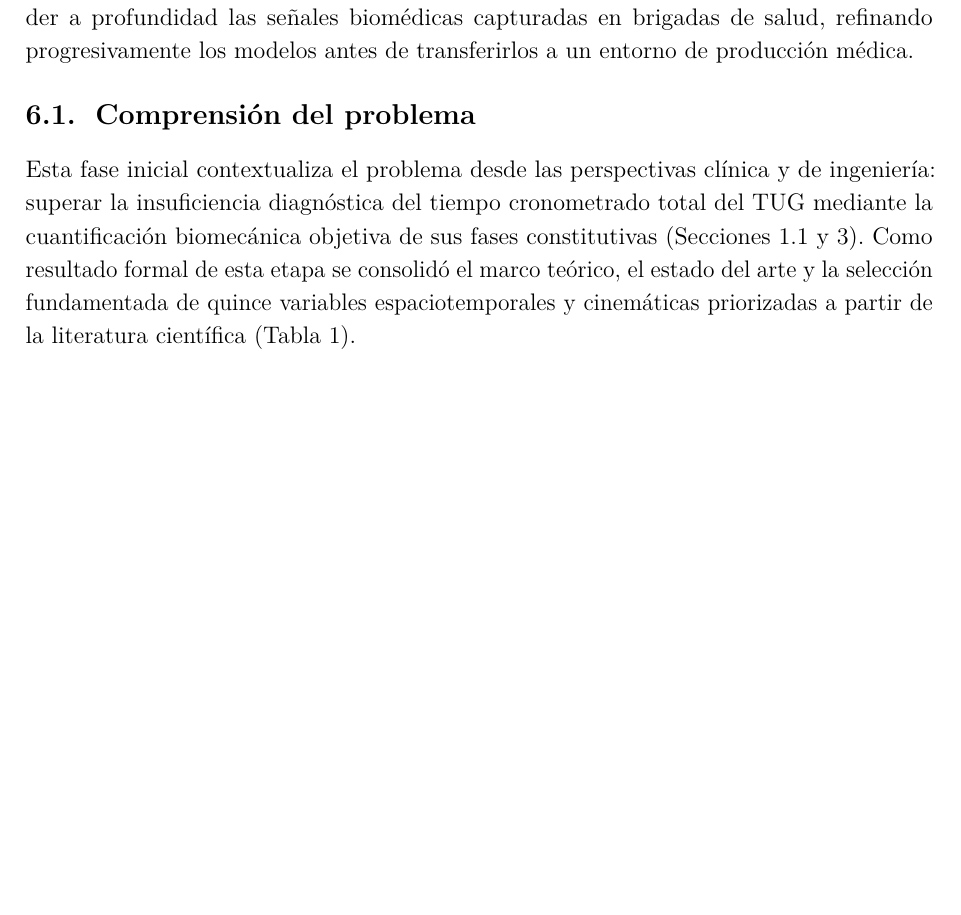
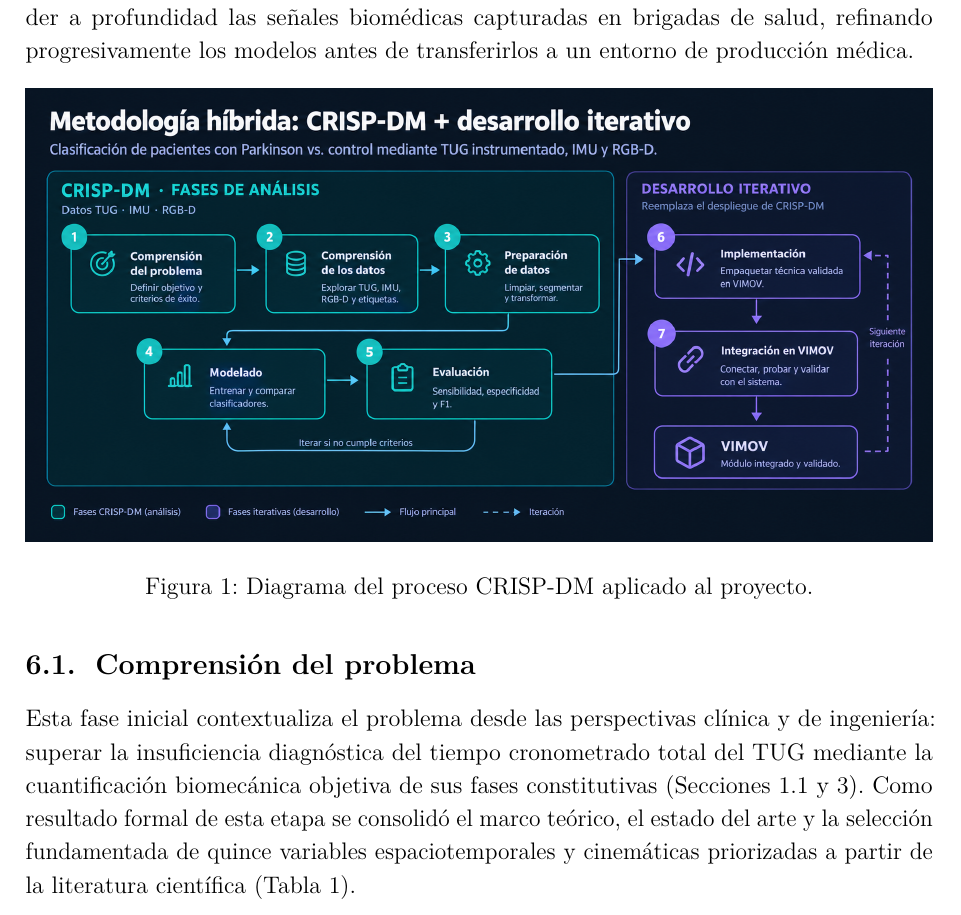
Before and after one commit to TUGPDGII/PDG-TUG, a LaTeX document (OverLeaf/PDG-II TUG.tex): part of page 22 of 33, cut so that both start at the same text, the shorter picture padded with empty space. Compiled offline with pdfLaTeX.

Commit message:
feat(docs): add CRISP-DM diagram to methodology
Embed the CRISP-DM workflow image in the methodology section with a caption and label. Add the required graphics and float packages for the figure.

Co-authored-by: Copilot <223556219+Copilot@users.noreply.github.com>

```diff
--- a/OverLeaf/PDG-II TUG.tex
+++ b/OverLeaf/PDG-II TUG.tex
@@ -24,6 +24,8 @@
 \usepackage{array}
 \usepackage{colortbl}
 \usepackage{pdflscape}
+\usepackage{graphicx}
+\usepackage{float}
 \usepackage{pgfgantt}
 \usetikzlibrary{arrows.meta,positioning,calc}
 \usepackage{fancyhdr}
@@ -416,6 +418,13 @@ El proyecto adopta un enfoque metodológico mixto que combina la rigurosidad ana
 
 Esta articulación responde a las demandas específicas del proyecto: antes de concebir el desarrollo e integración de software, resulta indispensable auditar, limpiar y comprender a profundidad las señales biomédicas capturadas en brigadas de salud, refinando progresivamente los modelos antes de transferirlos a un entorno de producción médica.
 
+\begin{figure}[H]
+  \centering
+  \includegraphics[width=\textwidth,height=0.42\textheight,keepaspectratio]{Imagenes/CRISP-DM_Diagram}
+  \caption{Diagrama del proceso CRISP-DM aplicado al proyecto.}
+  \label{fig:crisp-dm}
+\end{figure}
+
 \subsection{Comprensión del problema}\label{sec:met-problema}
 
 Esta fase inicial contextualiza el problema desde las perspectivas clínica y de ingeniería: superar la insuficiencia diagnóstica del tiempo cronometrado total del TUG mediante la cuantificación biomecánica objetiva de sus fases constitutivas (Secciones~\ref{sec:problema} y~\ref{sec:antecedentes}). Como resultado formal de esta etapa se consolidó el marco teórico, el estado del arte y la selección fundamentada de quince variables espaciotemporales y cinemáticas priorizadas a partir de la literatura científica (Tabla~\ref{tab:variables}).
```
Also changed, not shown: OverLeaf/Imagenes/CRISP-DM_Diagram.png (added).
